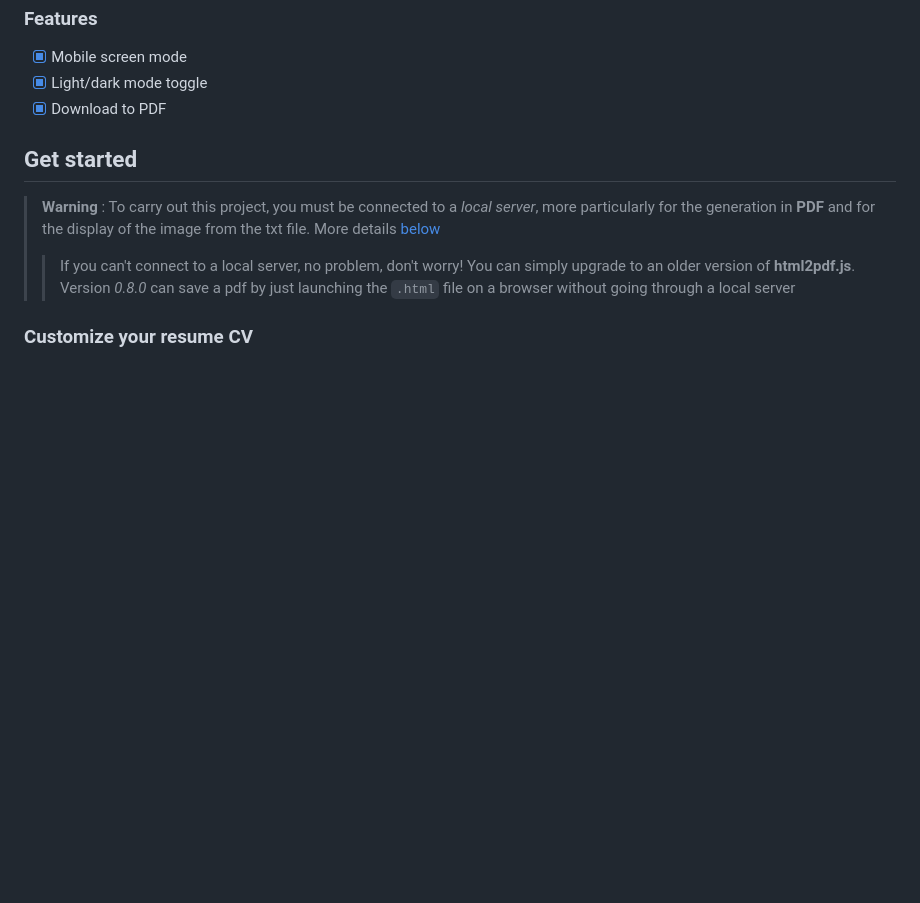
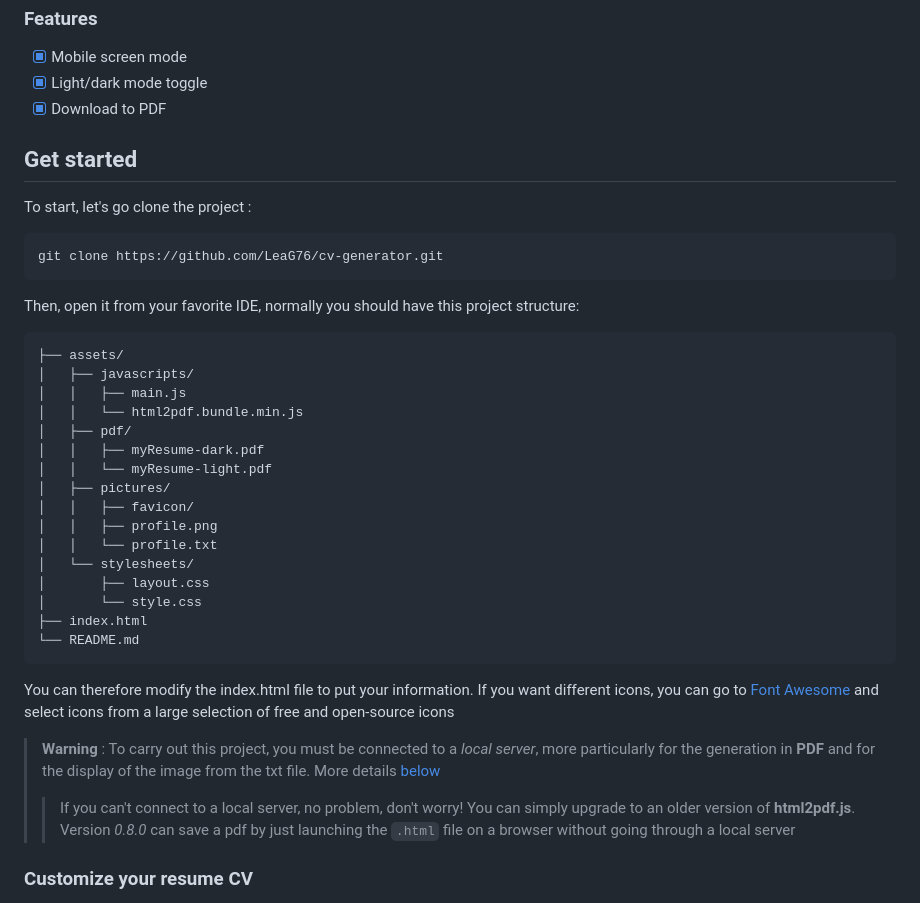
Before and after one commit to LeaG76/cv-generator, a Markdown page: README.md, the part around the change. Rendered like a GitHub page; blank space fills up the shorter version.

````diff
--- a/README.md
+++ b/README.md
@@ -50,6 +50,35 @@ CV Generator is an HTML5, CSS3 and Javascript only project
 
 ## Get started
 
+To start, let's go clone the project :
+
+```
+git clone https://github.com/LeaG76/cv-generator.git
+```
+
+Then, open it from your favorite IDE, normally you should have this project structure:
+
+```bash
+├── assets/
+│   ├── javascripts/
+│   │   ├── main.js
+│   │   └── html2pdf.bundle.min.js
+│   ├── pdf/
+│   │   ├── myResume-dark.pdf
+│   │   └── myResume-light.pdf
+│   ├── pictures/
+│   │   ├── favicon/
+│   │   ├── profile.png
+│   │   └── profile.txt
+│   └── stylesheets/
+│       ├── layout.css
+│       └── style.css
+├── index.html
+└── README.md
+```
+
+You can therefore modify the index.html file to put your information. If you want different icons, you can go to [Font Awesome](https://fontawesome.com/search?m=free&o=r "Go to Font Awesome") and select icons from a large selection of free and open-source icons
+
 > **Warning** : To carry out this project, you must be connected to a *local server*, more particularly for the generation in **PDF** and for the display of the image from the txt file. More details [below](#configuration "Go to configuration")
 >> If you can't connect to a local server, no problem, don't worry! You can simply upgrade to an older version of **html2pdf.js**. Version *0.8.0* can save a pdf by just launching the `.html` file on a browser without going through a local server
 
````
